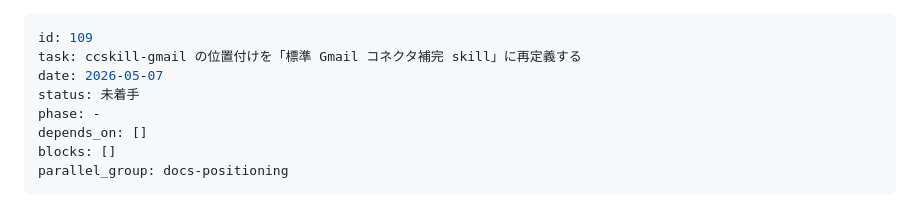
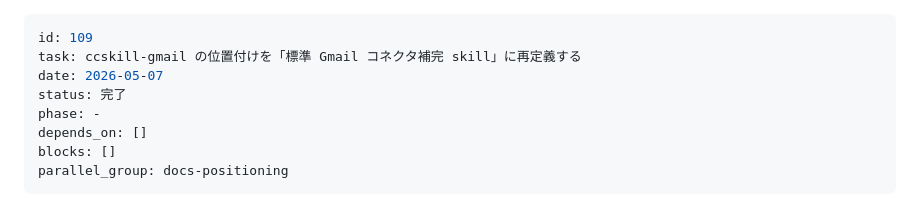
Before and after one commit to feedtailor/ccskill-gmail, a Markdown page: .claude/issues/109.md, the part around the change. Drawn GitHub-style.

Commit message:
docs: issue #109 を完了に更新
Co-Authored-By: Claude Opus 4.7 (1M context) <noreply@anthropic.com>

```diff
--- a/.claude/issues/109.md
+++ b/.claude/issues/109.md
@@ -2,7 +2,7 @@
 id: 109
 task: ccskill-gmail の位置付けを「標準 Gmail コネクタ補完 skill」に再定義する
 date: 2026-05-07
-status: 未着手
+status: 完了
 phase: -
 depends_on: []
 blocks: []
```
